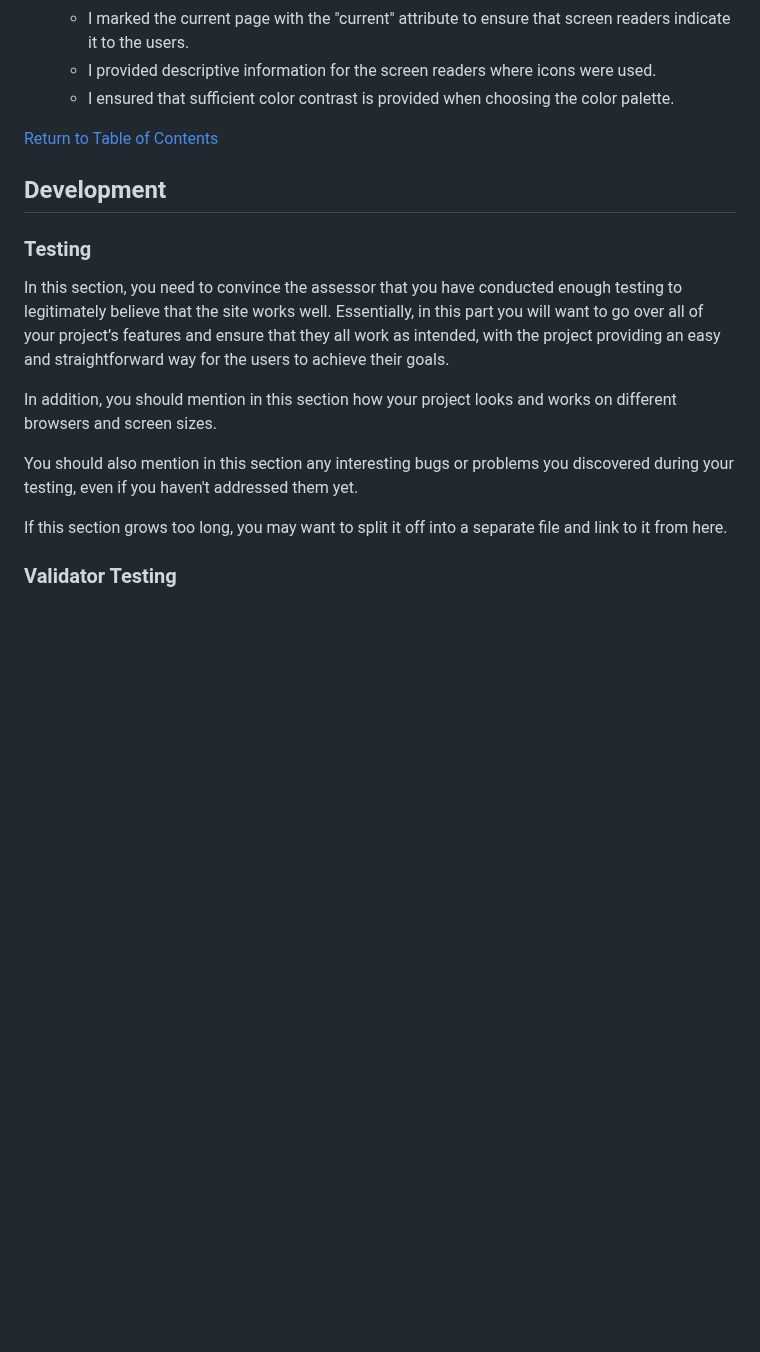
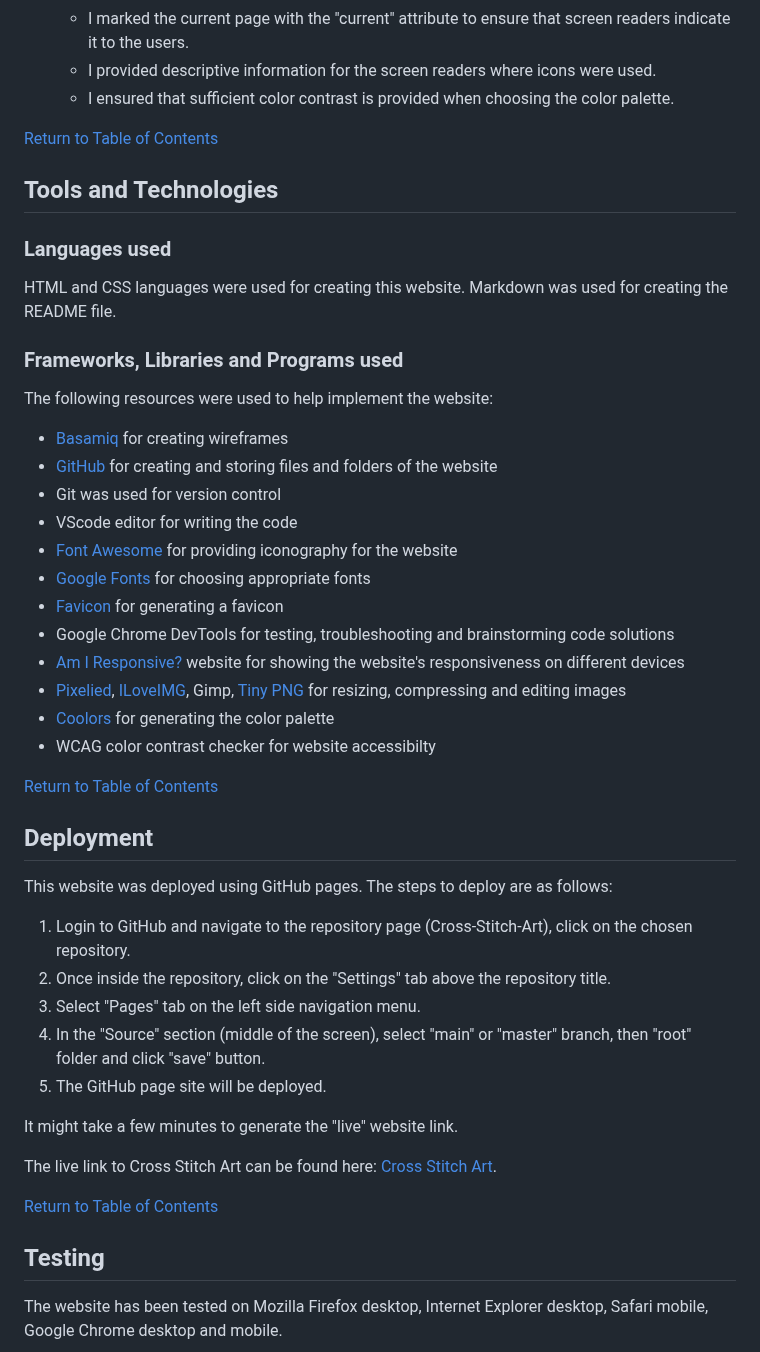
Before and after one commit to laurakond/Cross-Stitch-Art, a Markdown page: README.md, the part around one of its changes. GitHub-like rendering; blank space fills up the shorter version.

Commit message:
readme(add testing section)

```diff
--- a/README.md
+++ b/README.md
@@ -216,19 +216,46 @@ All features are fully responsive on mobile, tablets/iPads, laptops and desktops
 
  [Return to Table of Contents](#table-of-contents)
 
+## Tools and Technologies
+### Languages used
 
-## Development
+HTML and CSS languages were used for creating this website.
+Markdown was used for creating the README file.
 
-### Testing
+### Frameworks, Libraries and Programs used
 
-In this section, you need to convince the assessor that you have conducted enough testing to legitimately believe that the site works well. Essentially, in this part you will want to go over all of your project’s features and ensure that they all work as intended, with the project providing an easy and straightforward way for the users to achieve their goals.
+The following resources were used to help implement the website:
+- [Basamiq](https://balsamiq.com/) for creating wireframes
+- [GitHub](https://github.com/) for creating and storing files and folders of the website
+- Git was used for version control
+- VScode editor for writing the code
+- [Font Awesome](https://fontawesome.com/) for providing iconography for the website
+- [Google Fonts](https://fonts.google.com/) for choosing appropriate fonts
+- [Favicon](https://favicon.io/) for generating a favicon
+- Google Chrome DevTools for testing, troubleshooting and brainstorming code solutions
+- [Am I Responsive?](https://ui.dev/amiresponsive) website for showing the website's responsiveness on different devices
+- [Pixelied](https://pixelied.com/), [ILoveIMG](https://www.iloveimg.com/), Gimp, [Tiny PNG](https://tinypng.com/) for resizing, compressing and editing images
+- [Coolors](https://coolors.co/) for generating the color palette
+- WCAG color contrast checker for website accessibilty
 
-In addition, you should mention in this section how your project looks and works on different browsers and screen sizes.
+ [Return to Table of Contents](#table-of-contents)
 
-You should also mention in this section any interesting bugs or problems you discovered during your testing, even if you haven't addressed them yet.
+## Deployment
+This website was deployed using GitHub pages. The steps to deploy are as follows:
 
-If this section grows too long, you may want to split it off into a separate file and link to it from here.
+1. Login to GitHub and navigate to the repository page (Cross-Stitch-Art), click on the chosen repository.
+2. Once inside the repository, click on the "Settings" tab above the repository title.
+3. Select "Pages" tab on the left side navigation menu.
+4. In the "Source" section (middle of the screen), select "main" or "master" branch, then "root" folder and click "save" button.
+5. The GitHub page site will be deployed.
+
+It might take a few minutes to generate the "live" website link.
+
+The live link to Cross Stitch Art can be found here: [Cross Stitch Art](https://laurakond.github.io/Cross-Stitch-Art/).
+
+ [Return to Table of Contents](#table-of-contents)
 
 
-### Validator Testing
+## Testing
+The website has been tested on Mozilla Firefox desktop, Internet Explorer desktop, Safari mobile, Google Chrome desktop and mobile.
 
```
Also changed, not shown: other parts of README.md (+51 -17 lines).
